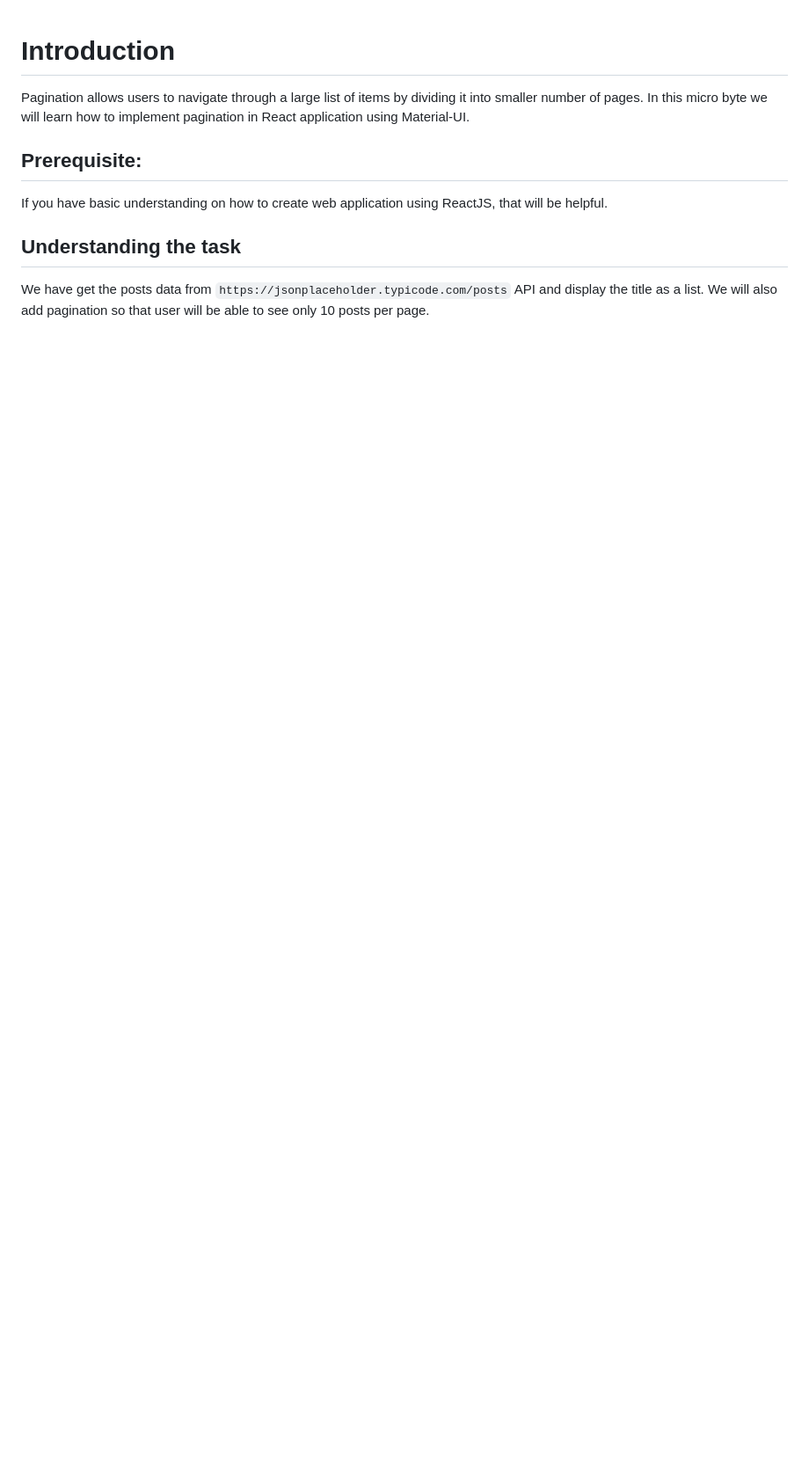
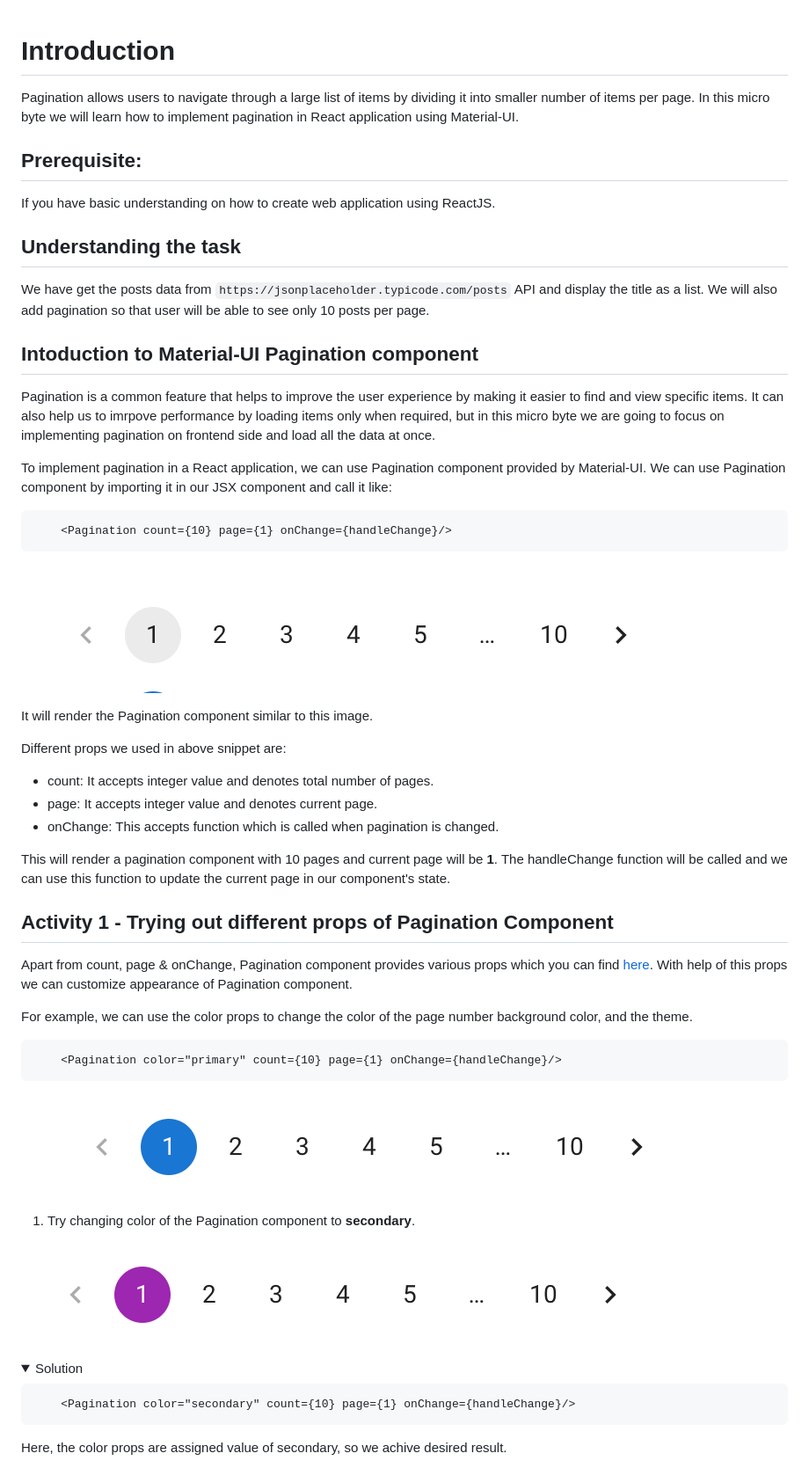
Before and after one commit to Crio-Bytes/IBD-2022-Master-Repository, a Markdown page: PAGINATION IN REACTJS/README.md, the part around the change printed below. Shown: that part at 88% size. Drawn GitHub-style; pictures changed too: PAGINATION IN REACTJS/Images/basicPagination.png (added), PAGINATION IN REACTJS/Images/primaryPagination.png (added), PAGINATION IN REACTJS/Images/secondaryPagination.png (added); folded sections open; blank space fills up the shorter version.

Commit message:
add activity 1

```diff
--- a/PAGINATION IN REACTJS/README.md
+++ b/PAGINATION IN REACTJS/README.md
@@ -1,12 +1,55 @@
 # Introduction
 
-Pagination allows users to navigate through a large list of items by dividing it into smaller number of pages. In this micro byte we will learn how to implement pagination in React application using Material-UI.
+Pagination allows users to navigate through a large list of items by dividing it into smaller number of items per page. In this micro byte we will learn how to implement pagination in React application using Material-UI.
 
 ## Prerequisite:
 
-If you have basic understanding on how to create web application using ReactJS, that will be helpful.
+If you have basic understanding on how to create web application using ReactJS.
 
 ## Understanding the task
 
 We have get the posts data from `https://jsonplaceholder.typicode.com/posts` API and display the title as a list. We will also add pagination so that user will be able to see only 10 posts per page.
 
+## Intoduction to Material-UI Pagination component
+
+Pagination is a common feature that helps to improve the user experience by making it easier to find and view specific items. It can also help us to imrpove performance by loading items only when required, but in this micro byte we are going to focus on implementing pagination on frontend side and load all the data at once.
+
+To implement pagination in a React application, we can use Pagination component provided by Material-UI.
+We can use Pagination component by importing it in our JSX component and call it like:
+
+        <Pagination count={10} page={1} onChange={handleChange}/>
+
+![basic-pagination](/PAGINATION%20IN%20REACTJS/Images/basicPagination.png)
+
+It will render the Pagination component similar to this image.
+
+Different props we used in above snippet are:
+
+- count: It accepts integer value and denotes total number of pages.
+- page: It accepts integer value and denotes current page.
+- onChange: This accepts function which is called when pagination is changed.
+
+This will render a pagination component with 10 pages and current page will be **1**. The handleChange function will be called and we can use this function to update the current page in our component's state.
+
+## Activity 1 - Trying out different props of Pagination Component
+
+Apart from count, page & onChange, Pagination component provides various props which you can find [here](https://mui.com/material-ui/api/pagination/). With help of this props we can customize appearance of Pagination component.
+
+For example, we can use the color props to change the color of the page number background color, and the theme.
+
+        <Pagination color="primary" count={10} page={1} onChange={handleChange}/>
+
+![primary-pagination](/PAGINATION%20IN%20REACTJS/Images/primaryPagination.png)
+
+1. Try changing color of the Pagination component to **secondary**.
+
+![secondary-pagnation](/PAGINATION%20IN%20REACTJS/Images/secondaryPagination.png)
+
+<details>
+    <summary>Solution
+    </summary>
+
+        <Pagination color="secondary" count={10} page={1} onChange={handleChange}/>
+
+Here, the color props are assigned value of secondary, so we achive desired result.
+
```
Also changed, not shown: other parts of PAGINATION IN REACTJS/README.md (+30 -1 lines), PAGINATION IN REACTJS/Images/largePagination.png (added), PAGINATION IN REACTJS/Images/outlinedPagination.png (added).
